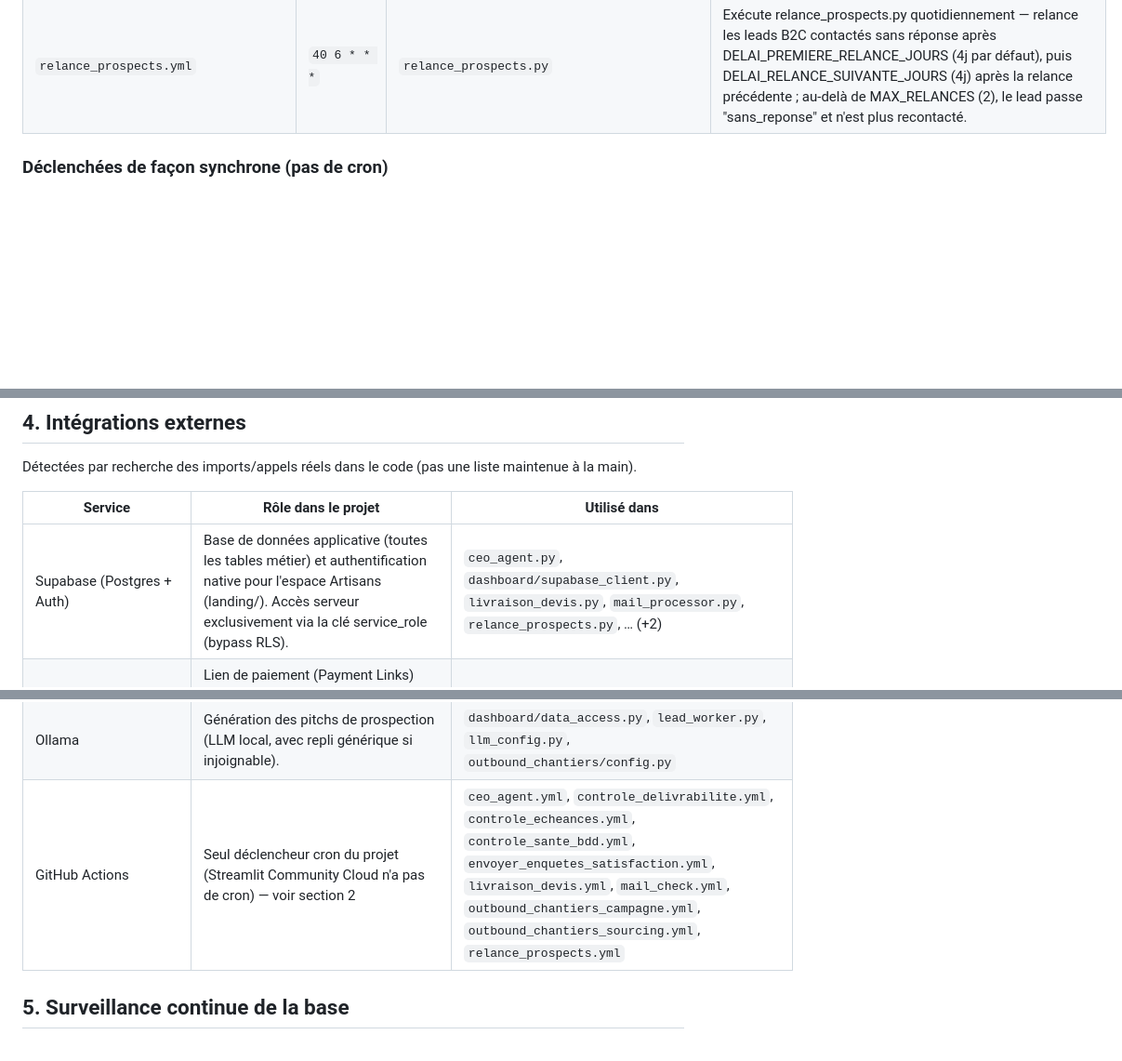
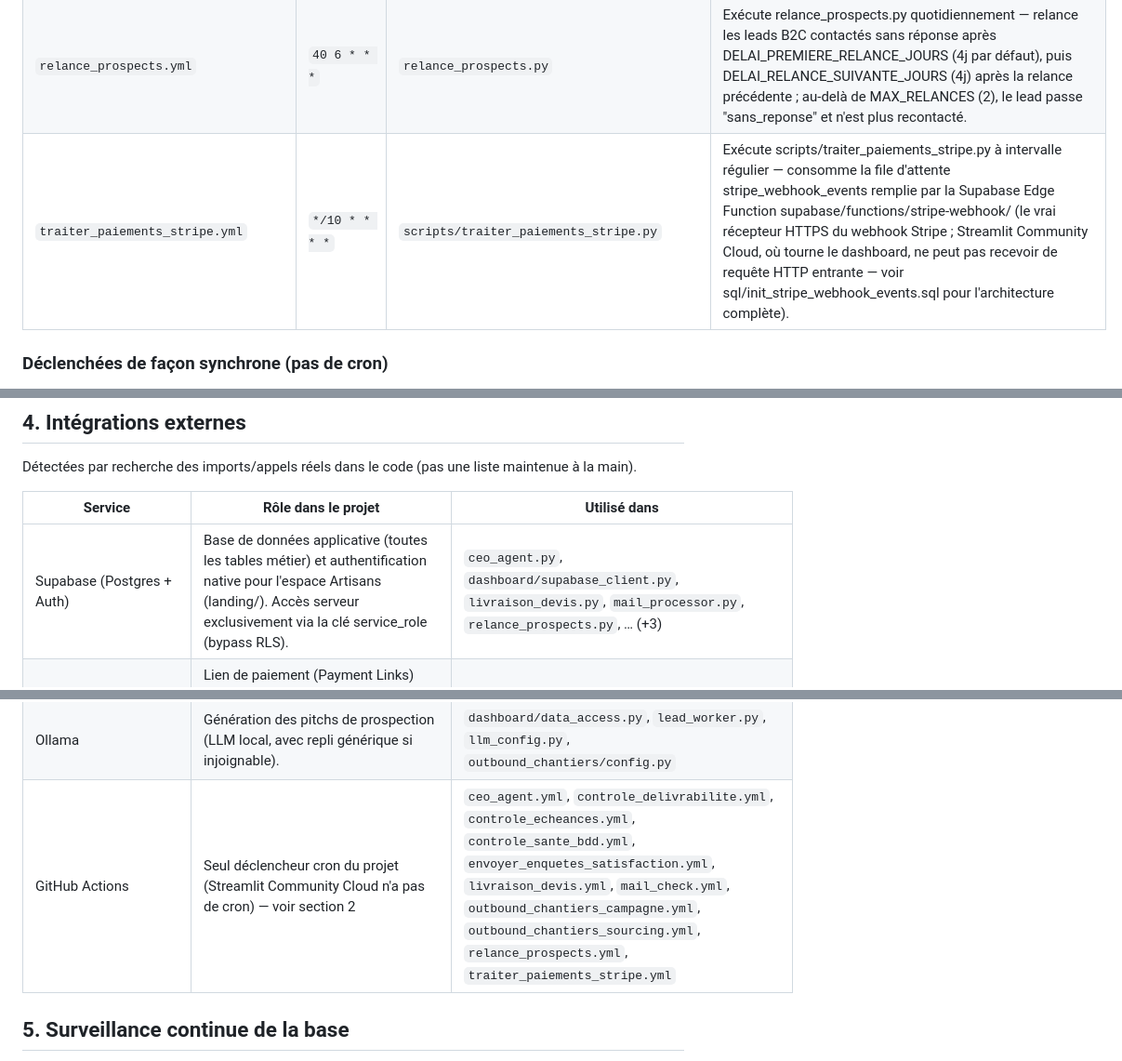
Before and after one commit to contactmonagenceiapro-sudo/leads-creator, a Markdown page: docs/architecture_globale.md, 3 parts joined by grey strips. Shown at 93% size. Rendered like a GitHub page; blank space fills up the shorter version.

Commit message:
docs: mise à jour automatique de l'architecture

```diff
--- a/docs/architecture_globale.md
+++ b/docs/architecture_globale.md
@@ -437,6 +438,7 @@ flowchart LR
 | `outbound_chantiers_campagne.yml` | `30 9 * * *` | `scripts/lancer_pipeline_b2b.py` | Exécute scripts/lancer_pipeline_b2b.py --envoi-seul quotidiennement, pour CHAQUE campagne active (table campagnes, statut='active') — module 4 d'outbound_chantiers.pipeline_outbound_chantiers seul (outbound_pro_btp.py) : contacte les nouveaux acteurs jamais sollicités ET relance ceux dont l'échéance J+3/J+7 est atteinte, dans la même passe (voir outbound_chantiers/n8n_workflow_outbound_chantiers.md, Workflow B — les deux fonctions gèrent déjà en interne le cas où rien n'est éligible ce jour-là). |
 | `outbound_chantiers_sourcing.yml` | `30 6 * * 1` | `scripts/lancer_pipeline_b2b.py` | Exécute scripts/lancer_pipeline_b2b.py (sourcing seul, sans --envoi-seul) une fois par semaine, pour CHAQUE campagne active (table campagnes, statut='active') — modules 1-3 d'outbound_chantiers.pipeline_outbound_chantiers : sourcing des acteurs pro, filtrage/enrichissement du contact réel, scoring + publication en base. |
 | `relance_prospects.yml` | `40 6 * * *` | `relance_prospects.py` | Exécute relance_prospects.py quotidiennement — relance les leads B2C contactés sans réponse après DELAI_PREMIERE_RELANCE_JOURS (4j par défaut), puis DELAI_RELANCE_SUIVANTE_JOURS (4j) après la relance précédente ; au-delà de MAX_RELANCES (2), le lead passe "sans_reponse" et n'est plus recontacté. |
+| `traiter_paiements_stripe.yml` | `*/10 * * * *` | `scripts/traiter_paiements_stripe.py` | Exécute scripts/traiter_paiements_stripe.py à intervalle régulier — consomme la file d'attente stripe_webhook_events remplie par la Supabase Edge Function supabase/functions/stripe-webhook/ (le vrai récepteur HTTPS du webhook Stripe ; Streamlit Community Cloud, où tourne le dashboard, ne peut pas recevoir de requête HTTP entrante — voir sql/init_stripe_webhook_events.sql pour l'architecture complète). |
 
 ### Déclenchées de façon synchrone (pas de cron)
 
@@ -497,7 +499,7 @@ Détectées par recherche des imports/appels réels dans le code (pas une liste
 
 | Service | Rôle dans le projet | Utilisé dans |
 |---|---|---|
-| Supabase (Postgres + Auth) | Base de données applicative (toutes les tables métier) et authentification native pour l'espace Artisans (landing/). Accès serveur exclusivement via la clé service_role (bypass RLS). | `ceo_agent.py`, `dashboard/supabase_client.py`, `livraison_devis.py`, `mail_processor.py`, `relance_prospects.py`, … (+2) |
+| Supabase (Postgres + Auth) | Base de données applicative (toutes les tables métier) et authentification native pour l'espace Artisans (landing/). Accès serveur exclusivement via la clé service_role (bypass RLS). | `ceo_agent.py`, `dashboard/supabase_client.py`, `livraison_devis.py`, `mail_processor.py`, `relance_prospects.py`, … (+3) |
 | Stripe | Lien de paiement (Payment Links) généré à la signature du contrat B2C, et remboursements (Refunds API). Confirmation de paiement 100% manuelle côté admin (pas de webhook). | `dashboard/contrats_signature.py`, `dashboard/data_access.py`, `livraison_devis.py` |
 | Zoho Mail (SMTP/IMAP) | Envoi des campagnes/relances/e-mails transactionnels (SMTP) et relève des bounces/réponses (IMAP). | `alertes.py`, `mail_processor.py`, `outbound_chantiers/outbound_pro_btp.py` |
 | Signature électronique interne | Provider de signature par défaut (art. 1367 code civil, lien token + preuve IP/user-agent). | `alertes.py`, `dashboard/app_pages/gestion_clients.py`, `dashboard/contrats_signature.py`, `dashboard/pages_publiques.py`, `dashboard/signature_interne.py`, … (+1) |
@@ -507,7 +509,7 @@ Détectées par recherche des imports/appels réels dans le code (pas une liste
 | DNS-over-HTTPS (dns.google) | Vérification live des enregistrements SPF/DKIM/DMARC (app_pages/deliverabilite.py), gratuit. | `dashboard/app_pages/deliverabilite.py` |
 | Discord (webhook) | Alertes temps réel (lead ultra-qualifié, erreurs) — voir alertes.py. | `alertes.py`, `dashboard/data_access.py`, `mail_processor.py`, `scraper_batiment.py`, `scripts/controle_delivrabilite.py`, … (+2) |
 | Ollama | Génération des pitchs de prospection (LLM local, avec repli générique si injoignable). | `dashboard/data_access.py`, `lead_worker.py`, `llm_config.py`, `outbound_chantiers/config.py` |
-| GitHub Actions | Seul déclencheur cron du projet (Streamlit Community Cloud n'a pas de cron) — voir section 2 | `ceo_agent.yml`, `controle_delivrabilite.yml`, `controle_echeances.yml`, `controle_sante_bdd.yml`, `envoyer_enquetes_satisfaction.yml`, `livraison_devis.yml`, `mail_check.yml`, `outbound_chantiers_campagne.yml`, `outbound_chantiers_sourcing.yml`, `relance_prospects.yml` |
+| GitHub Actions | Seul déclencheur cron du projet (Streamlit Community Cloud n'a pas de cron) — voir section 2 | `ceo_agent.yml`, `controle_delivrabilite.yml`, `controle_echeances.yml`, `controle_sante_bdd.yml`, `envoyer_enquetes_satisfaction.yml`, `livraison_devis.yml`, `mail_check.yml`, `outbound_chantiers_campagne.yml`, `outbound_chantiers_sourcing.yml`, `relance_prospects.yml`, `traiter_paiements_stripe.yml` |
 
 ## 5. Surveillance continue de la base
 
```
Also changed, not shown: other parts of docs/architecture_globale.md (+2 -1 lines).
